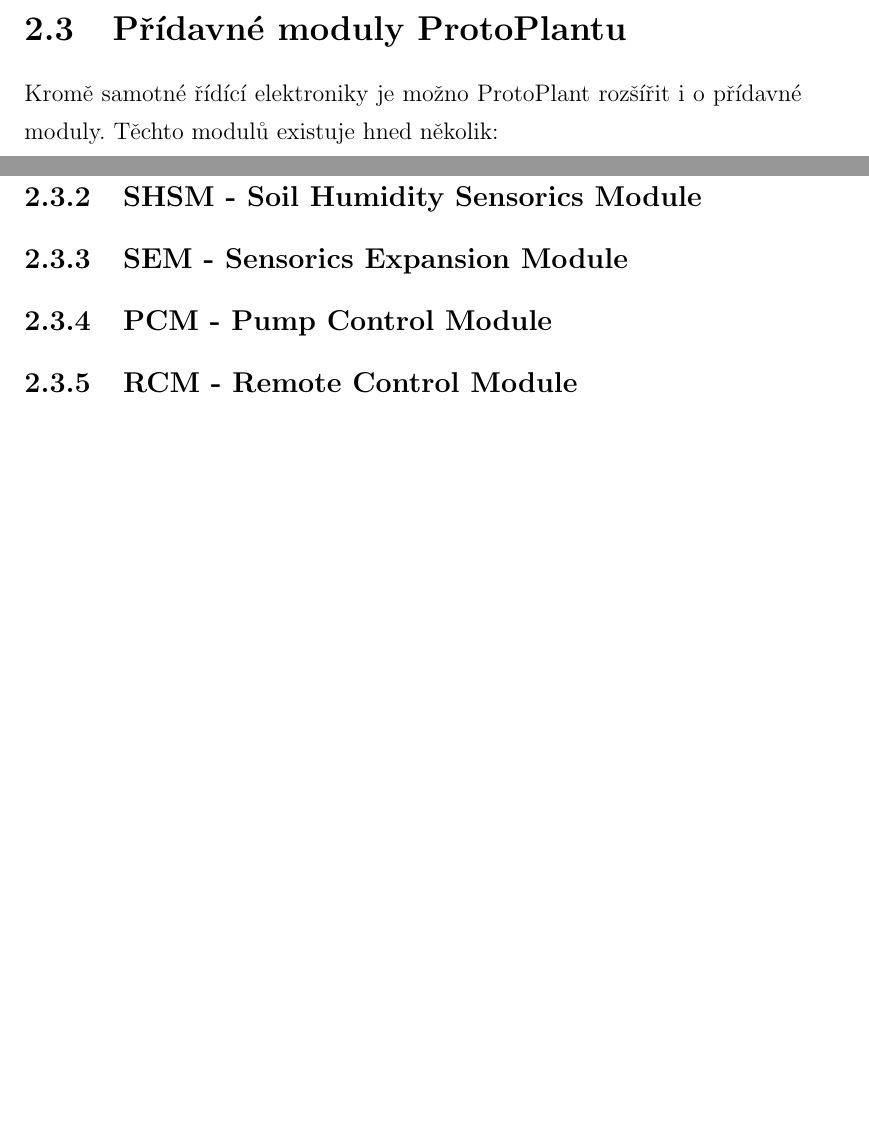
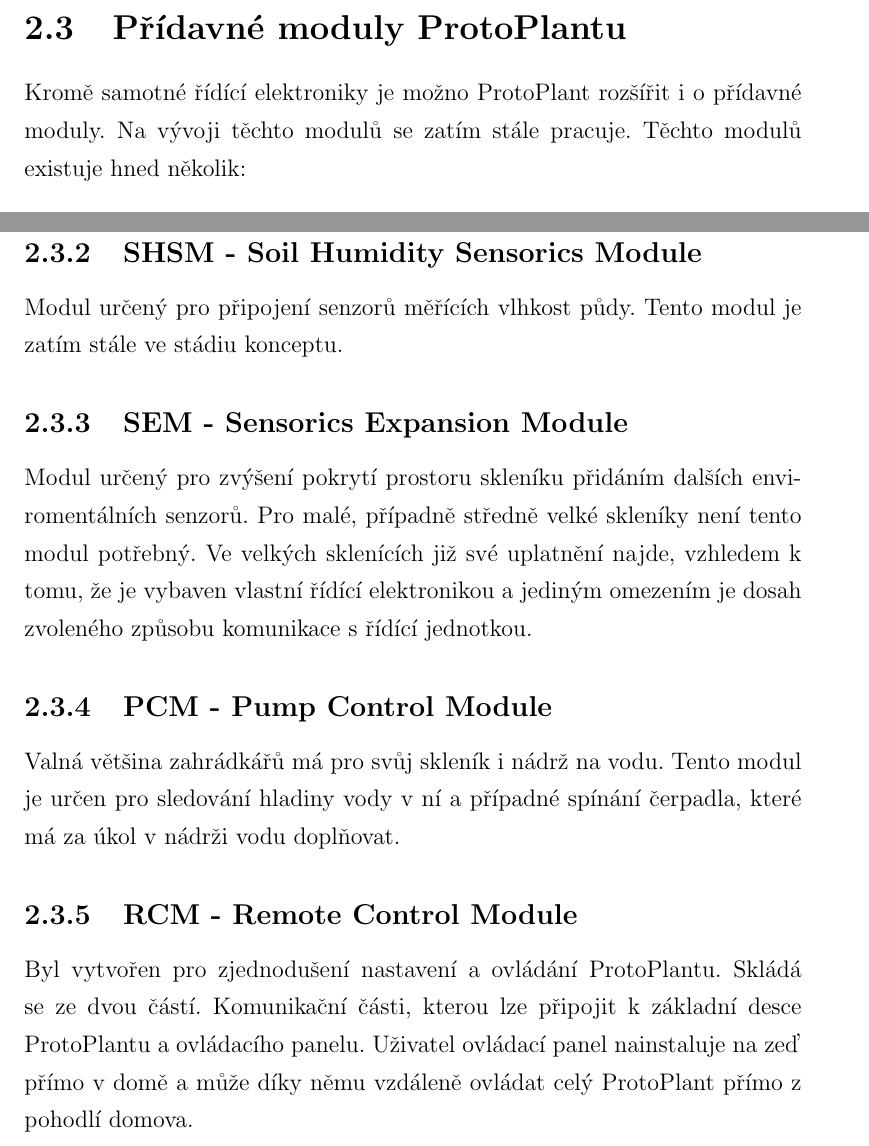
Before and after one commit to Hellpetros/SOC-2020-TEXT, a LaTeX thesis (text.tex, which reads CHAPTERS/HARDWARE.tex): two parts of pages 14 and 16 of 28 before the commit and two parts of pages 14 and 16 of 29 after it, joined at a grey line, cut so that both start at the same text, the shorter picture padded with empty space. Compiled offline with pdfLaTeX.

Commit message:
Finish basic description of each module.

```diff
--- a/CHAPTERS/HARDWARE.tex
+++ b/CHAPTERS/HARDWARE.tex
@@ -127,6 +126,7 @@
 
 \section{Přídavné moduly ProtoPlantu}
 Kromě samotné řídící elektroniky je možno ProtoPlant rozšířit i o přídavné moduly.
+Na vývoji těchto modulů se zatím stále pracuje.
 Těchto modulů existuje hned několik:
 
 \begin{itemize}
@@ -175,15 +176,26 @@
 
 \subsection{SHSM - Soil Humidity Sensorics Module}
 \label{subsec:SHSM}
+Modul určený pro připojení senzorů měřících vlhkost půdy.
+Tento modul je zatím stále ve stádiu konceptu.
 
 \subsection{SEM - Sensorics Expansion Module}
 \label{subsec:SEM}
+Modul určený pro zvýšení pokrytí prostoru skleníku přidáním dalších enviromentálních senzorů.
+Pro malé, případně středně velké skleníky není tento modul potřebný.
+Ve velkých sklenících již své uplatnění najde, vzhledem k tomu, že je vybaven vlastní řídící elektronikou a jediným omezením je dosah zvoleného způsobu komunikace s řídící jednotkou.
 
 \subsection{PCM - Pump Control Module}
 \label{subsec:PCM}
+Valná většina zahrádkářů má pro svůj skleník i nádrž na vodu.
+Tento modul je určen pro sledování hladiny vody v ní a případné spínání čerpadla, které má za úkol v nádrži vodu doplňovat.
 
 \subsection{RCM - Remote Control Module}
 \label{subsec:RCM}
+Byl vytvořen pro zjednodušení nastavení a ovládání ProtoPlantu.
+Skládá se ze dvou částí.
+Komunikační části, kterou lze připojit k základní desce ProtoPlantu a ovládacího panelu.
+Uživatel ovládací panel nainstaluje na zeď přímo v domě a může díky němu vzdáleně ovládat celý ProtoPlant přímo z pohodlí domova.
 
 \section{Krabice pro řídící elektroniku a jejich interiér}
 
```
Also changed, not shown: text.pdf, CHAPTERS/HARDWARE.tex (4 more changed lines), 1 other file.
